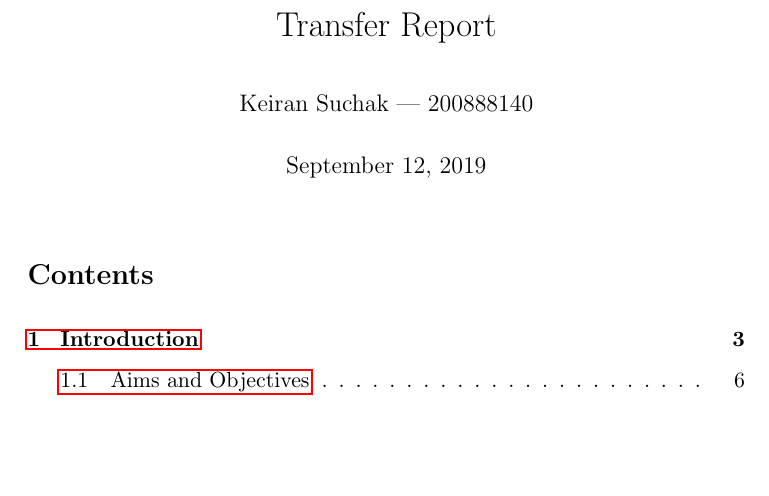
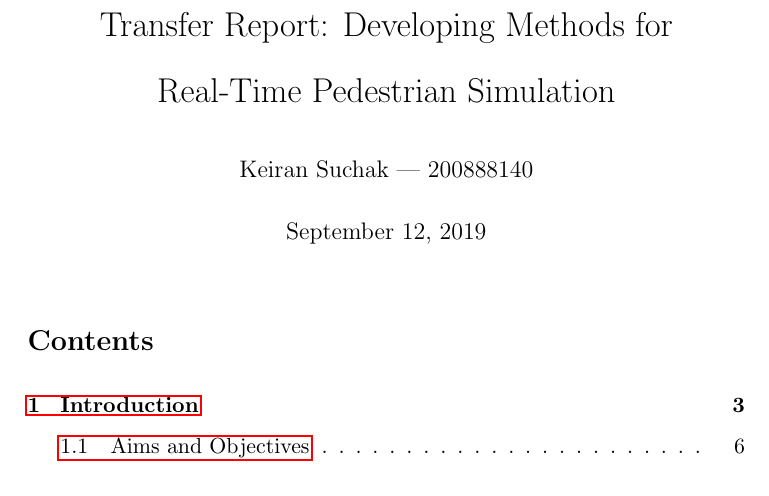
Before and after one commit to ksuchak1990/transfer, a LaTeX document (main.tex): part of page 1 of 55, cut at the place of the change, the shorter picture padded with empty space. Compiled offline with pdfLaTeX.

Commit message:
update title

```diff
--- a/main.tex
+++ b/main.tex
@@ -20,7 +20,7 @@
 
 \begin{document}
 
-\title{Transfer Report}
+\title{Transfer Report: Developing Methods for Real-Time Pedestrian Simulation}
 \author{Keiran Suchak --- 200888140}
 \date{\today}
 \maketitle
```
Also changed, not shown: main.pdf.
